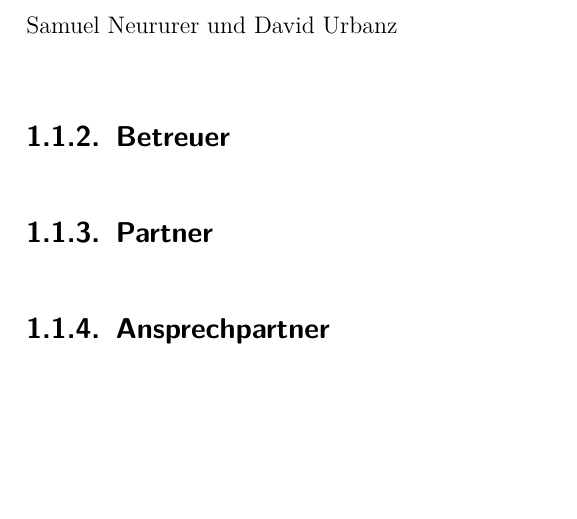
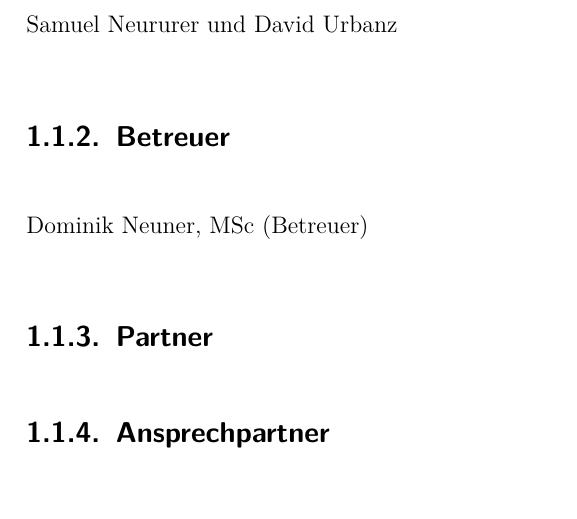
Before and after one commit to samneururer/SWPP-Referenzprojekt, a LaTeX document (Latex Vorlage IT Kolleg Imst.tex, which reads inp_content.tex): part of page 12 of 44, cut so that both start at the same text, the shorter picture padded with empty space. Compiled offline with pdfLaTeX; an older LaTeX class or package is replaced by its successor.

Commit message:
Betreuer

```diff
--- a/inp_content.tex
+++ b/inp_content.tex
@@ -11,6 +11,7 @@ Beschreibung wie Code, Hinweise, Zitate etc. formatiert werden
 \subsection{Team}
 Samuel Neururer und David Urbanz
 \subsection{Betreuer}
+Dominik Neuner, MSc (Betreuer)
 \subsection{Partner}
 \subsection{Ansprechpartner}
 \section{Vorerhebungen}
```
Also changed, not shown: 6 other files.
